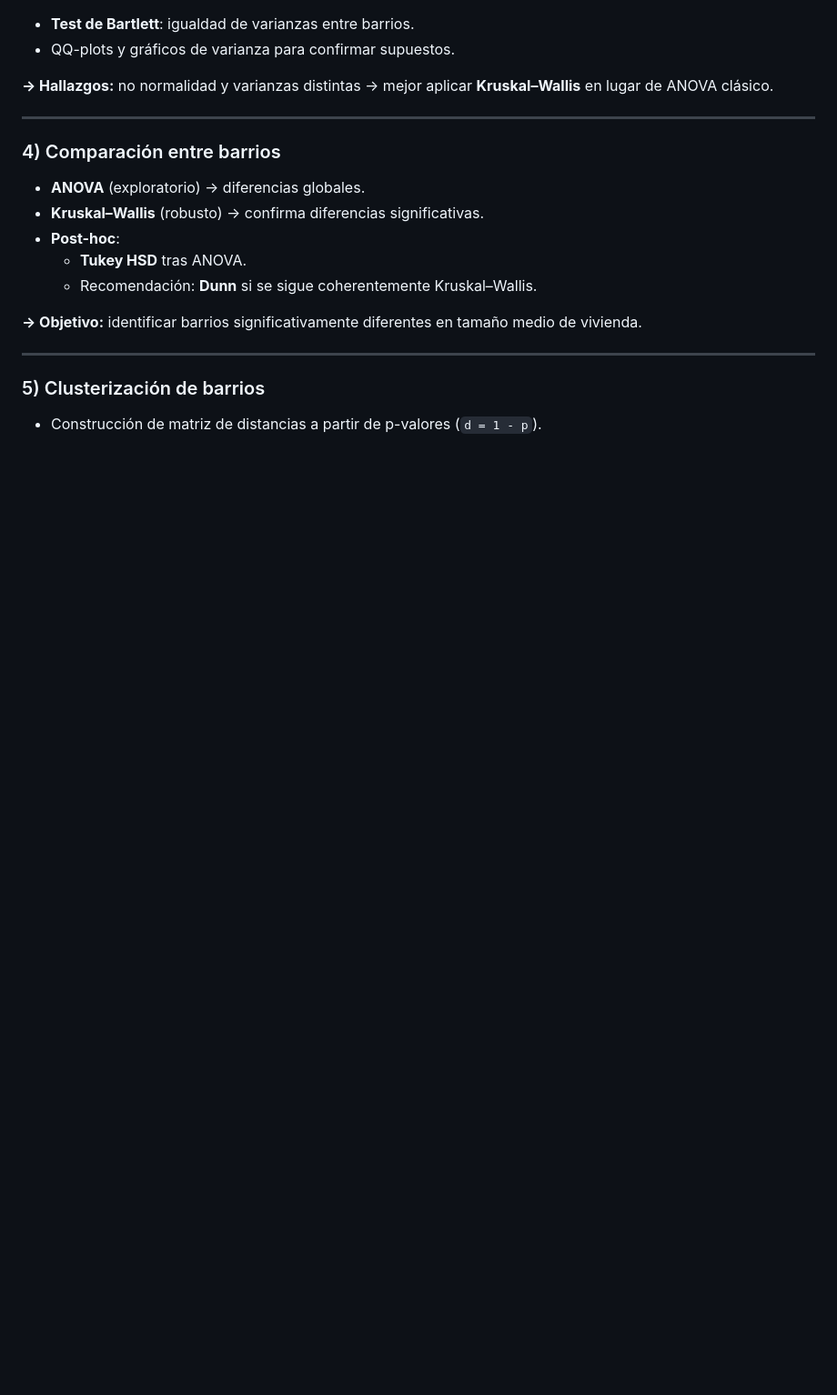
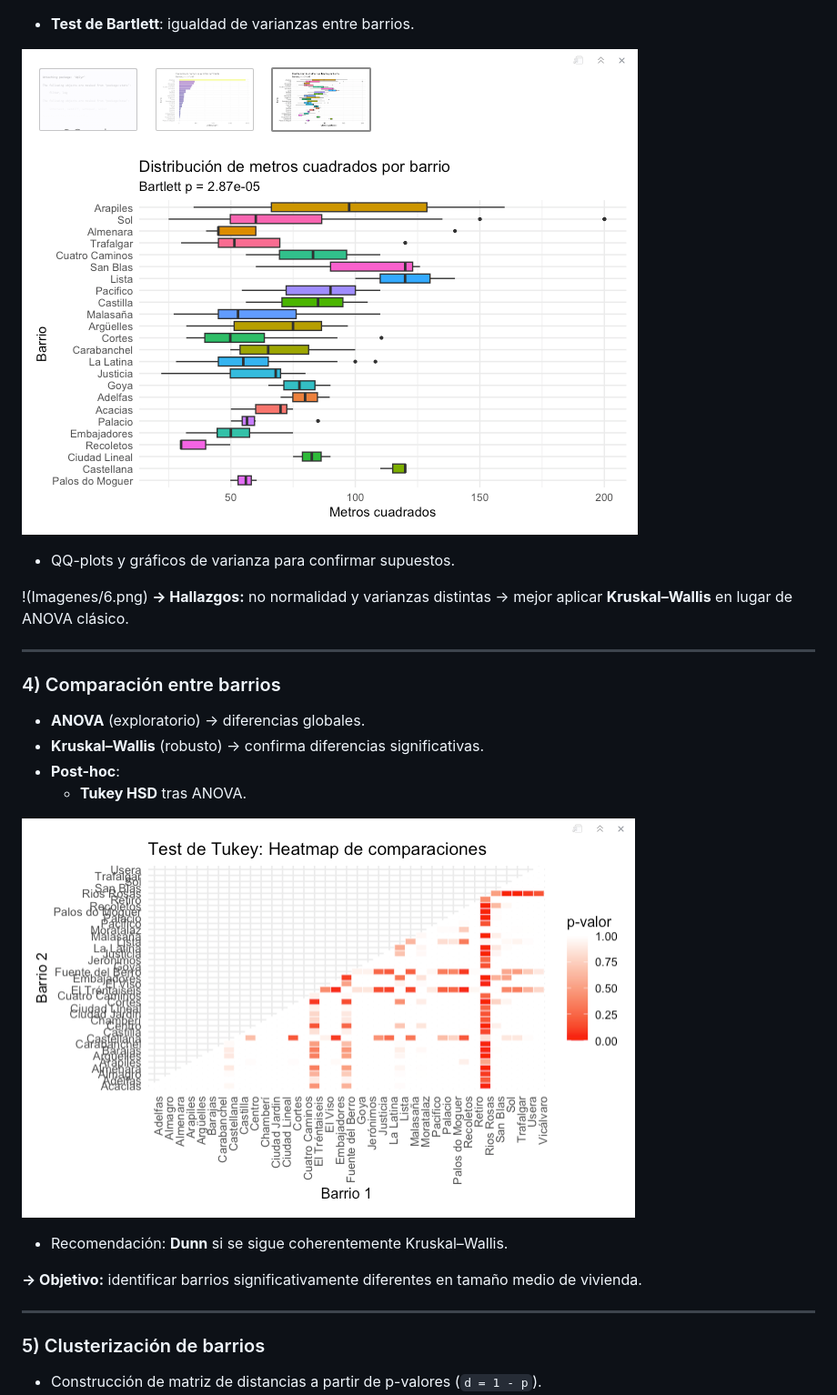
Before and after one commit to DaSotSe/Estad_Algebra_Proyect, a Markdown page: README.md, the part around one of its changes. Shown at 91% size. Rendered like a GitHub page; blank space fills up the shorter version.

```diff
--- a/README.md
+++ b/README.md
@@ -127,7 +132,14 @@ El notebook sigue una secuencia lógica de análisis y modelado orientada a reso
 
 - **Test de Bartlett**: igualdad de varianzas entre barrios.
+
+![QQ-plot barrios](Imagenes/2.png)
+
+
 - QQ-plots y gráficos de varianza para confirmar supuestos.
 
+
+
+!(Imagenes/6.png)
 **→ Hallazgos:** no normalidad y varianzas distintas → mejor aplicar **Kruskal–Wallis** en lugar de ANOVA clásico.
 
 ---
@@ -137,6 +149,8 @@ El notebook sigue una secuencia lógica de análisis y modelado orientada a reso
 - **Kruskal–Wallis** (robusto) → confirma diferencias significativas.
 - **Post-hoc**:
   - **Tukey HSD** tras ANOVA.
+
+![Varianzas Bartlett](Imagenes/3.png)
   - Recomendación: **Dunn** si se sigue coherentemente Kruskal–Wallis.
 
 **→ Objetivo:** identificar barrios significativamente diferentes en tamaño medio de vivienda.
```
Also changed, not shown: other parts of README.md (+11 -1 lines).
